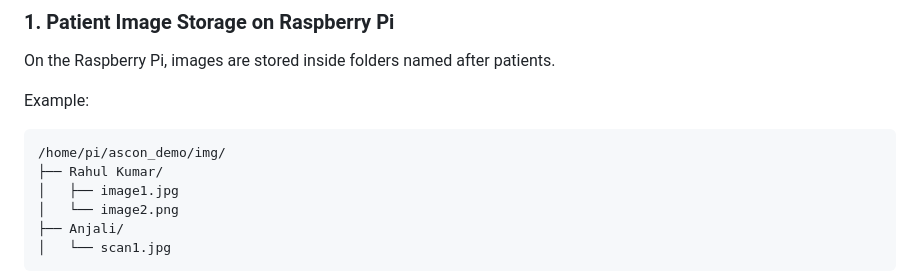
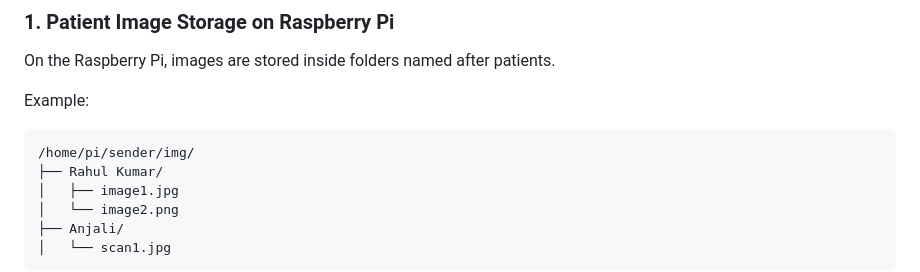
Before and after one commit to Abhijithhhhkkkk/secure_image_transmission_using_hybrid_encryption, a Markdown page: README.md, the part around the change. Drawn GitHub-style.

````diff
--- a/README.md
+++ b/README.md
@@ -18,7 +18,7 @@ On the Raspberry Pi, images are stored inside folders named after patients.
 Example:
 
 ```text
-/home/pi/ascon_demo/img/
+/home/pi/sender/img/
 ├── Rahul Kumar/
 │   ├── image1.jpg
 │   └── image2.png
````
